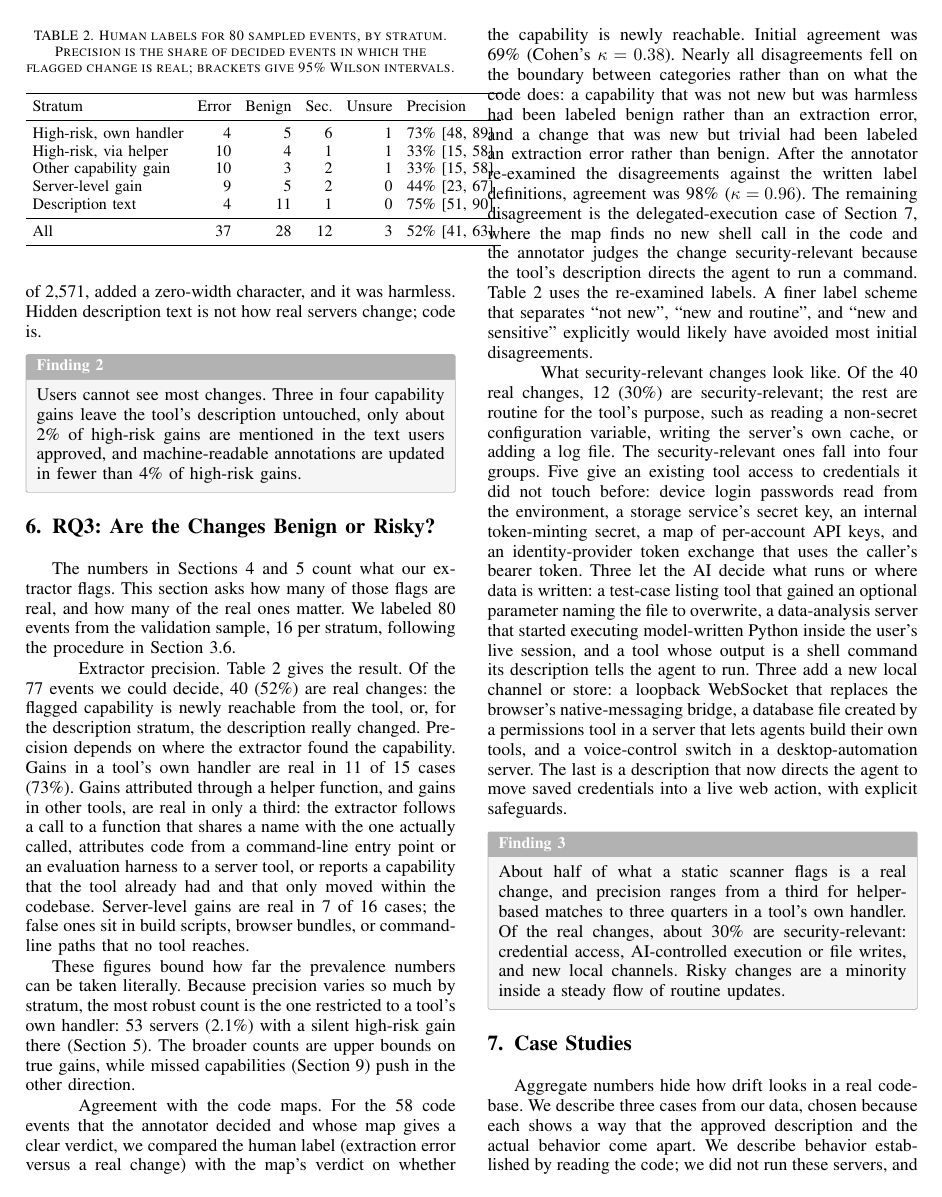
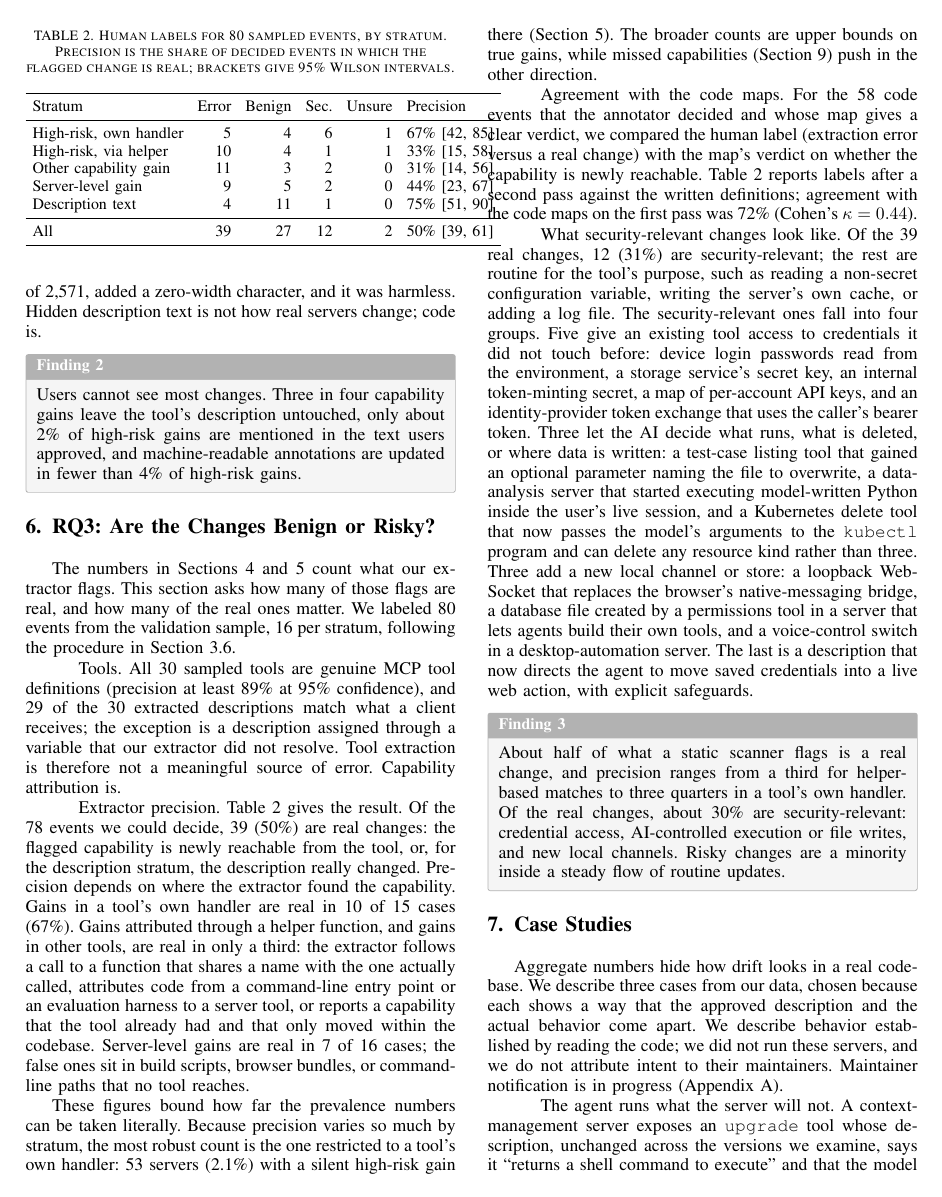
Before and after one commit to CosmicMicra/mcp-drift, a LaTeX paper (paper/main.tex, which reads paper/sections/06-rq3-validation.tex): page 6 of 9. Compiled offline with pdfLaTeX.

Commit message:
RQ3 on final labels (second pass) with first-pass agreement; tool-extraction result; method and intro aligned
Co-Authored-By: Claude Opus 5.5 <noreply@anthropic.com>
Claude-Session: https://claude.ai/code/session_01XPTeJHf6V4VqrTorcKpTXn

```diff
--- a/paper/sections/06-rq3-validation.tex
+++ b/paper/sections/06-rq3-validation.tex
@@ -2,8 +2,11 @@
 
 The numbers in Sections~\ref{sec:rq1} and~\ref{sec:rq2} count what our extractor flags. This section asks how many of those flags are real, and how many of the real ones matter. We labeled 80 events from the validation sample, 16 per stratum, following the procedure in Section~\ref{sec:validation}.
 
+\paragraph{Tools}
+All 30 sampled tools are genuine MCP tool definitions (precision at least 89\% at 95\% confidence), and 29 of the 30 extracted descriptions match what a client receives; the exception is a description assigned through a variable that our extractor did not resolve. Tool extraction is therefore not a meaningful source of error. Capability attribution is.
+
 \paragraph{Extractor precision}
-Table~\ref{tab:precision} gives the result. Of the 77 events we could decide, 40 (52\%) are real changes: the flagged capability is newly reachable from the tool, or, for the description stratum, the description really changed. Precision depends on where the extractor found the capability. Gains in a tool's own handler are real in 11 of 15 cases (73\%). Gains attributed through a helper function, and gains in other tools, are real in only a third: the extractor follows a call to a function that shares a name with the one actually called, attributes code from a command-line entry point or an evaluation harness to a server tool, or reports a capability that the tool already had and that only moved within the codebase. Server-level gains are real in 7 of 16 cases; the false ones sit in build scripts, browser bundles, or command-line paths that no tool reaches.
+Table~\ref{tab:precision} gives the result. Of the 78 events we could decide, 39 (50\%) are real changes: the flagged capability is newly reachable from the tool, or, for the description stratum, the description really changed. Precision depends on where the extractor found the capability. Gains in a tool's own handler are real in 10 of 15 cases (67\%). Gains attributed through a helper function, and gains in other tools, are real in only a third: the extractor follows a call to a function that shares a name with the one actually called, attributes code from a command-line entry point or an evaluation harness to a server tool, or reports a capability that the tool already had and that only moved within the codebase. Server-level gains are real in 7 of 16 cases; the false ones sit in build scripts, browser bundles, or command-line paths that no tool reaches.
 
 \begin{table}[t]
 \centering\small
@@ -13,13 +16,13 @@ Table~\ref{tab:precision} gives the result. Of the 77 events we could decide, 40
 \toprule
 Stratum & Error & Benign & Sec.\ & Unsure & Precision \\
 \midrule
-High-risk, own handler   & 4  & 5  & 6  & 1 & 73\% [48, 89] \\ % one benign/security-relevant call (createFilter) pending author review
+High-risk, own handler   & 5  & 4  & 6  & 1 & 67\% [42, 85] \\
 High-risk, via helper    & 10 & 4  & 1  & 1 & 33\% [15, 58] \\
-Other capability gain    & 10 & 3  & 2  & 1 & 33\% [15, 58] \\
+Other capability gain    & 11 & 3  & 2  & 0 & 31\% [14, 56] \\
 Server-level gain        & 9  & 5  & 2  & 0 & 44\% [23, 67] \\
 Description text         & 4  & 11 & 1  & 0 & 75\% [51, 90] \\
 \midrule
-All                      & 37 & 28 & 12 & 3 & 52\% [41, 63] \\
+All                      & 39 & 27 & 12 & 2 & 50\% [39, 61] \\
 \bottomrule
 \end{tabular}
 \end{table}
@@ -27,10 +30,10 @@ All                      & 37 & 28 & 12 & 3 & 52\% [41, 63] \\
 These figures bound how far the prevalence numbers can be taken literally. Because precision varies so much by stratum, the most robust count is the one restricted to a tool's own handler: 53 servers (2.1\%) with a silent high-risk gain there (Section~\ref{sec:rq2}). The broader counts are upper bounds on true gains, while missed capabilities (Section~\ref{sec:discussion}) push in the other direction.
 
 \paragraph{Agreement with the code maps}
-For the 58 code events that the annotator decided and whose map gives a clear verdict, we compared the human label (extraction error versus a real change) with the map's verdict on whether the capability is newly reachable. Initial agreement was 69\% (Cohen's $\kappa = 0.38$). Nearly all disagreements fell on the boundary between categories rather than on what the code does: a capability that was not new but was harmless had been labeled benign rather than an extraction error, and a change that was new but trivial had been labeled an extraction error rather than benign. After the annotator re-examined the disagreements against the written label definitions, agreement was 98\% ($\kappa = 0.96$). The remaining disagreement is the delegated-execution case of Section~\ref{sec:cases}, where the map finds no new shell call in the code and the annotator judges the change security-relevant because the tool's description directs the agent to run a command. Table~\ref{tab:precision} uses the re-examined labels. A finer label scheme that separates ``not new'', ``new and routine'', and ``new and sensitive'' explicitly would likely have avoided most initial disagreements.
+For the 58 code events that the annotator decided and whose map gives a clear verdict, we compared the human label (extraction error versus a real change) with the map's verdict on whether the capability is newly reachable. Table~\ref{tab:precision} reports labels after a second pass against the written definitions; agreement with the code maps on the first pass was 72\% (Cohen's $\kappa = 0.44$).
 
 \paragraph{What security-relevant changes look like}
-Of the 40 real changes, 12 (30\%) are security-relevant; the rest are routine for the tool's purpose, such as reading a non-secret configuration variable, writing the server's own cache, or adding a log file. The security-relevant ones fall into four groups. Five give an existing tool access to credentials it did not touch before: device login passwords read from the environment, a storage service's secret key, an internal token-minting secret, a map of per-account API keys, and an identity-provider token exchange that uses the caller's bearer token. Three let the AI decide what runs or where data is written: a test-case listing tool that gained an optional parameter naming the file to overwrite, a data-analysis server that started executing model-written Python inside the user's live session, and a tool whose output is a shell command its description tells the agent to run. Three add a new local channel or store: a loopback WebSocket that replaces the browser's native-messaging bridge, a database file created by a permissions tool in a server that lets agents build their own tools, and a voice-control switch in a desktop-automation server. The last is a description that now directs the agent to move saved credentials into a live web action, with explicit safeguards.
+Of the 39 real changes, 12 (31\%) are security-relevant; the rest are routine for the tool's purpose, such as reading a non-secret configuration variable, writing the server's own cache, or adding a log file. The security-relevant ones fall into four groups. Five give an existing tool access to credentials it did not touch before: device login passwords read from the environment, a storage service's secret key, an internal token-minting secret, a map of per-account API keys, and an identity-provider token exchange that uses the caller's bearer token. Three let the AI decide what runs, what is deleted, or where data is written: a test-case listing tool that gained an optional parameter naming the file to overwrite, a data-analysis server that started executing model-written Python inside the user's live session, and a Kubernetes delete tool that now passes the model's arguments to the \texttt{kubectl} program and can delete any resource kind rather than three. Three add a new local channel or store: a loopback WebSocket that replaces the browser's native-messaging bridge, a database file created by a permissions tool in a server that lets agents build their own tools, and a voice-control switch in a desktop-automation server. The last is a description that now directs the agent to move saved credentials into a live web action, with explicit safeguards.
 
 \begin{finding}{3}
 About half of what a static scanner flags is a real change, and precision ranges from a third for helper-based matches to three quarters in a tool's own handler. Of the real changes, about 30\% are security-relevant: credential access, AI-controlled execution or file writes, and new local channels. Risky changes are a minority inside a steady flow of routine updates.
```
Also changed, not shown: paper/sections/01-introduction.tex (+1 -1 lines), paper/sections/03-method.tex (+1 -1 lines), paper/figures/fig_disclosure.pdf, paper/figures/fig_policies.pdf, paper/figures/fig_prevalence.pdf.
